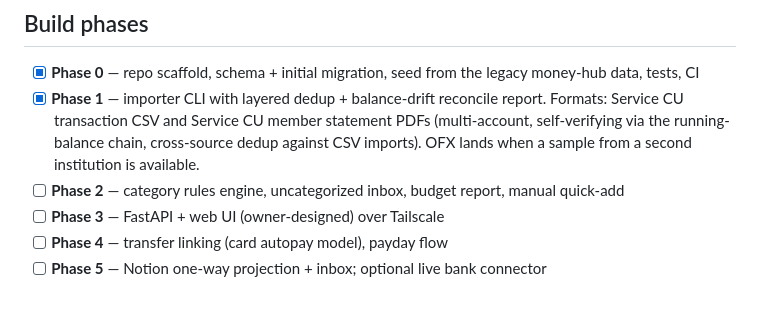
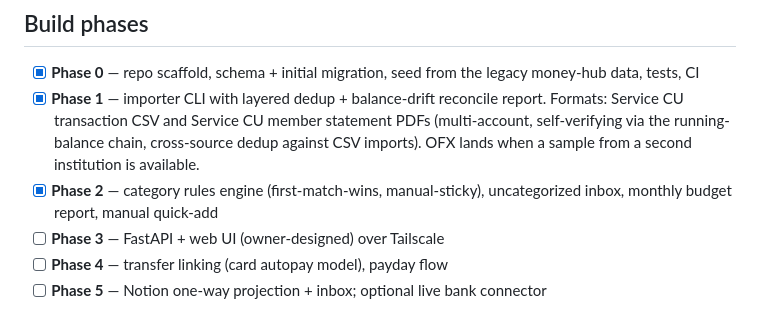
Before and after one commit to TheHunter75771/MoneyHub, a Markdown page: README.md, the part around the change. GitHub-like rendering.

Commit message:
README: mark Phase 2 complete
Co-Authored-By: Claude Fable 5 <noreply@anthropic.com>

```diff
--- a/README.md
+++ b/README.md
@@ -55,8 +55,8 @@ bank exports (CSV/OFX)      manual entry
       statement PDFs (multi-account, self-verifying via the running-balance
       chain, cross-source dedup against CSV imports). OFX lands when a sample
       from a second institution is available.
-- [ ] **Phase 2** — category rules engine, uncategorized inbox, budget report,
-      manual quick-add
+- [x] **Phase 2** — category rules engine (first-match-wins, manual-sticky),
+      uncategorized inbox, monthly budget report, manual quick-add
 - [ ] **Phase 3** — FastAPI + web UI (owner-designed) over Tailscale
 - [ ] **Phase 4** — transfer linking (card autopay model), payday flow
 - [ ] **Phase 5** — Notion one-way projection + inbox; optional live bank
```
